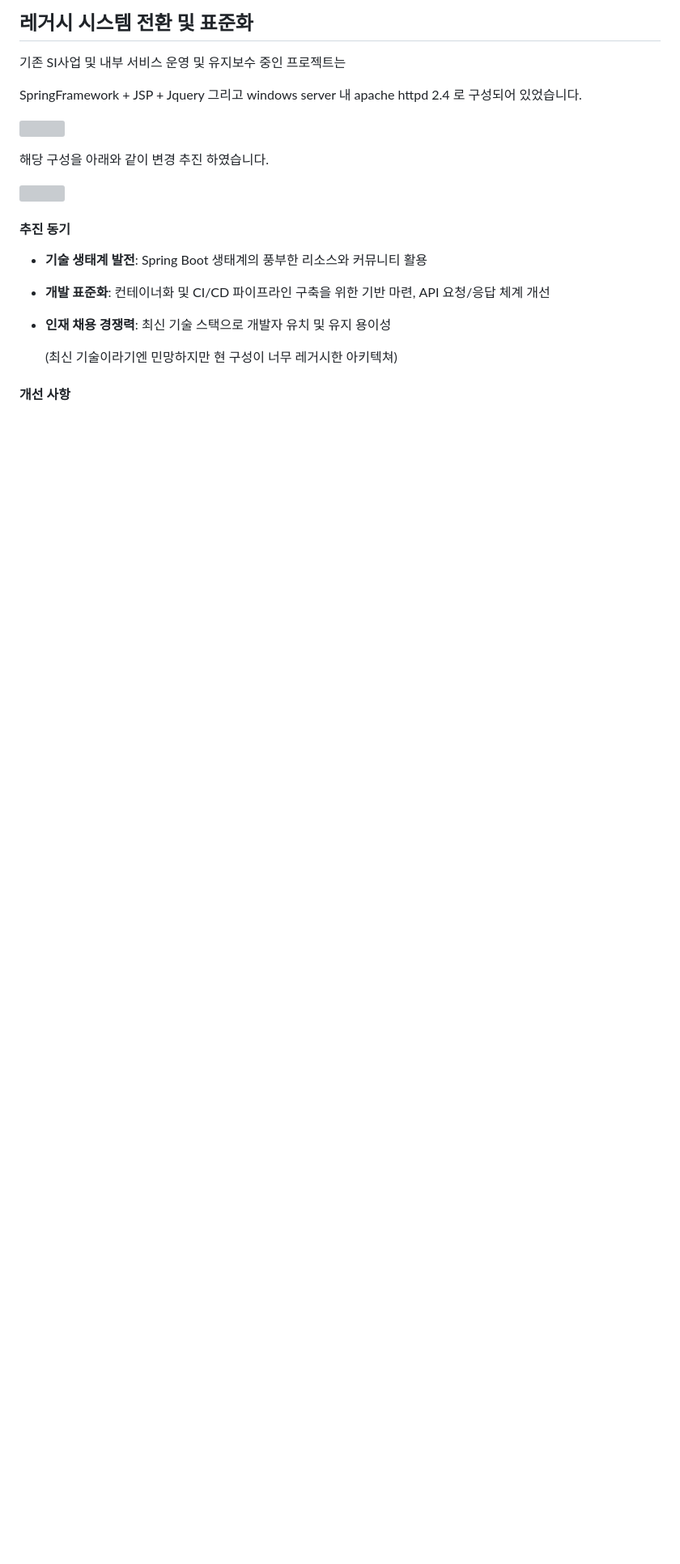
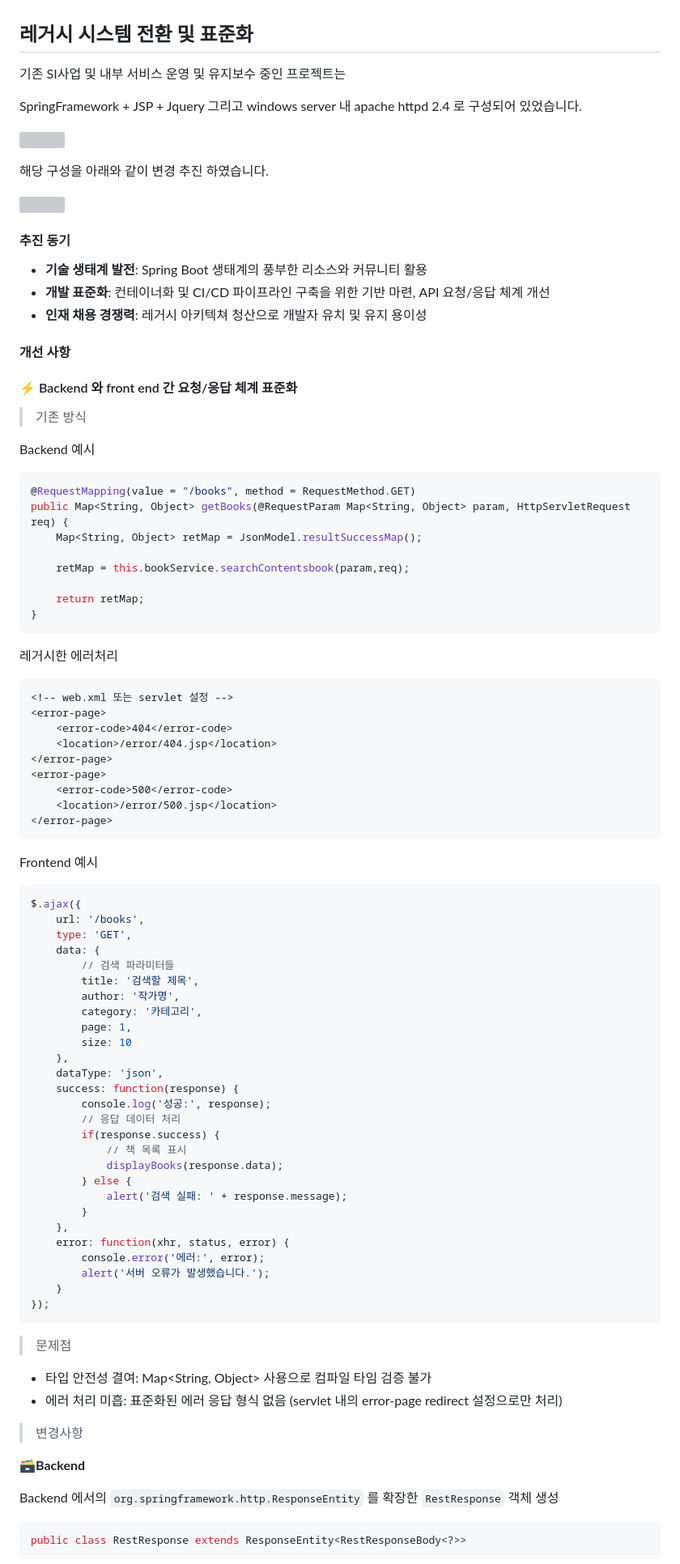
Before and after one commit to icemokacat/me, a Markdown page: public/md/exp1.md, the part around the change printed below. Shown: that part at 81% size. Drawn GitHub-style; blank space fills up the shorter version; grey boxes are pictures that could not be loaded.

````diff
--- a/public/md/exp1.md
+++ b/public/md/exp1.md
@@ -110,10 +110,81 @@ SpringFramework + JSP + Jquery 그리고 windows server 내 apache httpd 2.4 로
 
 - **기술 생태계 발전**: Spring Boot 생태계의 풍부한 리소스와 커뮤니티 활용
 - **개발 표준화**: 컨테이너화 및 CI/CD 파이프라인 구축을 위한 기반 마련, API 요청/응답 체계 개선
-- **인재 채용 경쟁력**: 최신 기술 스택으로 개발자 유치 및 유지 용이성
-
-  (최신 기술이라기엔 민망하지만 현 구성이 너무 레거시한 아키텍쳐)
+- **인재 채용 경쟁력**: 레거시 아키텍쳐 청산으로 개발자 유치 및 유지 용이성
 
 #### 개선 사항
 
+#### ⚡ Backend 와 front end 간 요청/응답 체계 표준화
 
+> 기존 방식
+
+Backend 예시
+```java
+@RequestMapping(value = "/books", method = RequestMethod.GET)
+public Map<String, Object> getBooks(@RequestParam Map<String, Object> param, HttpServletRequest req) {
+	Map<String, Object> retMap = JsonModel.resultSuccessMap();
+
+	retMap = this.bookService.searchContentsbook(param,req);
+
+	return retMap;
+}
+```
+
+레거시한 에러처리
+```xml
+<!-- web.xml 또는 servlet 설정 -->
+<error-page>
+    <error-code>404</error-code>
+    <location>/error/404.jsp</location>
+</error-page>
+<error-page>
+    <error-code>500</error-code>
+    <location>/error/500.jsp</location>
+</error-page>
+```
+
+Frontend 예시
+```javascript
+$.ajax({
+    url: '/books',
+    type: 'GET',
+    data: {
+        // 검색 파라미터들
+        title: '검색할 제목',
+        author: '작가명',
+        category: '카테고리',
+        page: 1,
+        size: 10
+    },
+    dataType: 'json',
+    success: function(response) {
+        console.log('성공:', response);
+        // 응답 데이터 처리
+        if(response.success) {
+            // 책 목록 표시
+            displayBooks(response.data);
+        } else {
+            alert('검색 실패: ' + response.message);
+        }
+    },
+    error: function(xhr, status, error) {
+        console.error('에러:', error);
+        alert('서버 오류가 발생했습니다.');
+    }
+});
+```
+
+> 문제점
+
+- 타입 안전성 결여: Map<String, Object> 사용으로 컴파일 타임 검증 불가
+- 에러 처리 미흡: 표준화된 에러 응답 형식 없음 (servlet 내의 error-page redirect 설정으로만 처리)
+
+> 변경사항
+
+**🗃Backend**
+
+Backend 에서의 `org.springframework.http.ResponseEntity` 를 확장한 `RestResponse` 객체 생성
+```java
+public class RestResponse extends ResponseEntity<RestResponseBody<?>>
+```
+
````
Also changed, not shown: other parts of public/md/exp1.md (+86 -0 lines).
